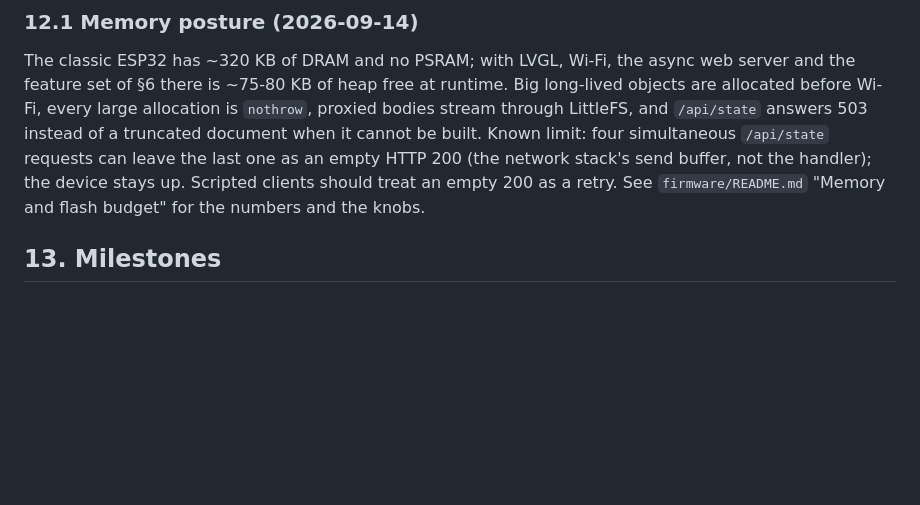
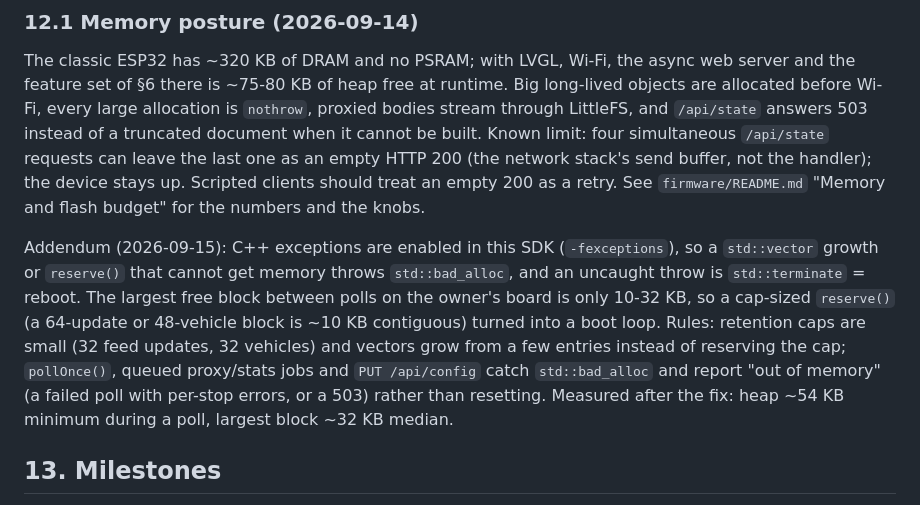
Before and after one commit to holdTheDoorHoid/philly-transit-display, a Markdown page: DESIGN.md, the part around the change. GitHub-like rendering; blank space fills up the shorter version.

Commit message:
docs: memory posture addendum on exceptions, reserve sizes and the bad_alloc guards
Co-Authored-By: Claude Fable 5.1 <noreply@anthropic.com>

```diff
--- a/DESIGN.md
+++ b/DESIGN.md
@@ -938,6 +938,16 @@ simultaneous `/api/state` requests can leave the last one as an empty HTTP 200 (
 send buffer, not the handler); the device stays up. Scripted clients should treat an empty 200 as a
 retry. See `firmware/README.md` "Memory and flash budget" for the numbers and the knobs.
 
+Addendum (2026-09-15): C++ exceptions are enabled in this SDK (`-fexceptions`), so a `std::vector`
+growth or `reserve()` that cannot get memory throws `std::bad_alloc`, and an uncaught throw is
+`std::terminate` = reboot. The largest free block between polls on the owner's board is only
+10-32 KB, so a cap-sized `reserve()` (a 64-update or 48-vehicle block is ~10 KB contiguous) turned
+into a boot loop. Rules: retention caps are small (32 feed updates, 32 vehicles) and vectors grow
+from a few entries instead of reserving the cap; `pollOnce()`, queued proxy/stats jobs and
+`PUT /api/config` catch `std::bad_alloc` and report "out of memory" (a failed poll with per-stop
+errors, or a 503) rather than resetting. Measured after the fix: heap ~54 KB minimum during a
+poll, largest block ~32 KB median.
+
 ## 13. Milestones
 
 - **M0** Repo, design, skeleton, CI that builds every env and runs host tests.
```
